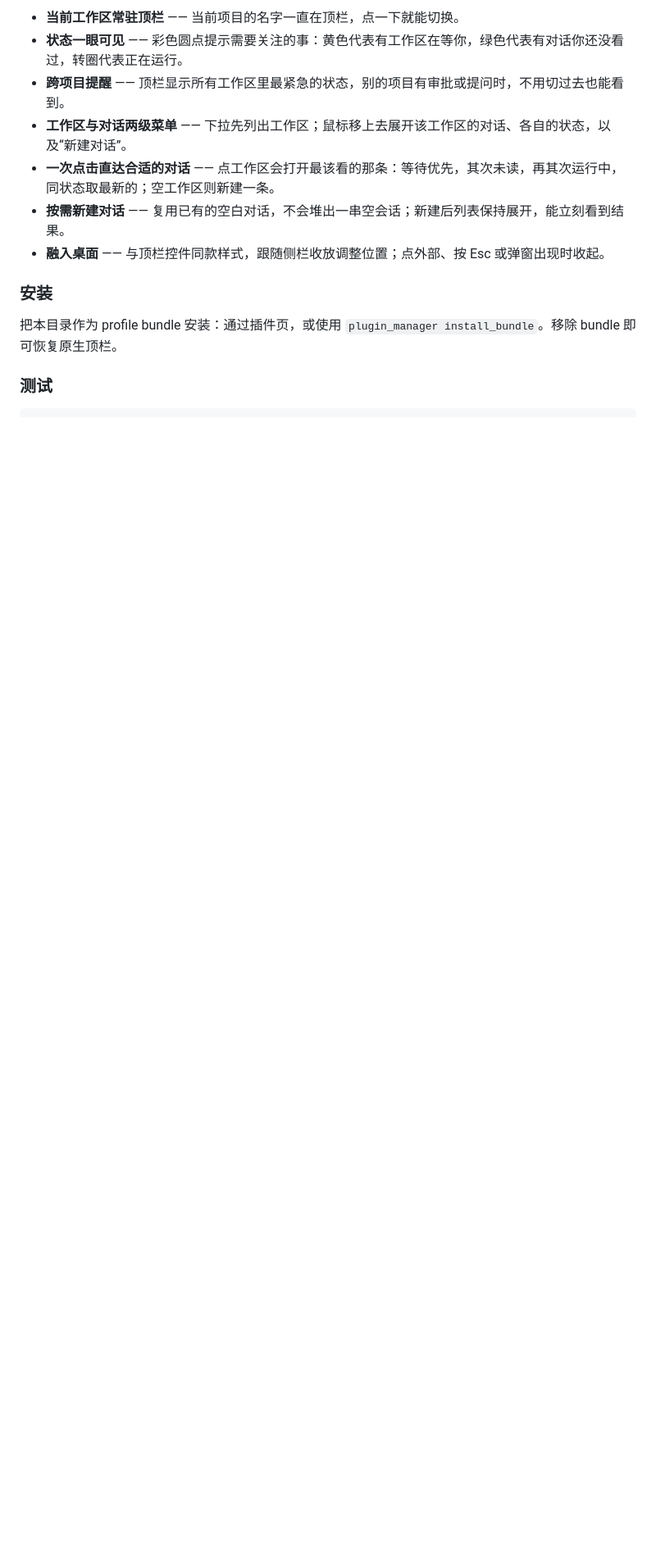
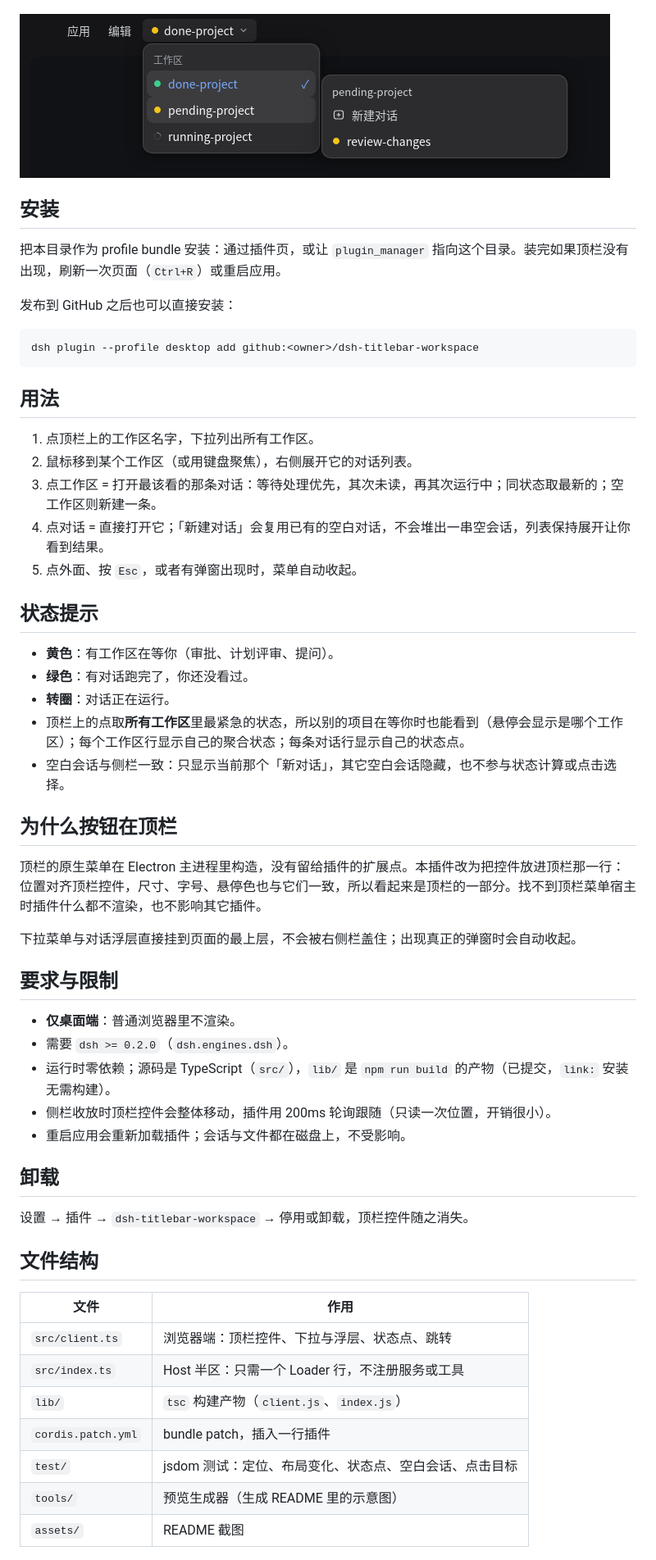
Before and after one commit to ExcitedEven/dsh-titlebar-workspace, a Markdown page: README.md, the part around one of its changes. Shown at 82% size. Rendered like a GitHub page; pictures changed too: assets/titlebar-preview.png (added); blank space fills up the shorter version.

Commit message:
docs: split README into zh/en with header badges; fix the preview's ongoing spinner

````diff
--- a/README.md
+++ b/README.md
@@ -10,15 +12,61 @@
 
-- **当前工作区常驻顶栏** —— 当前项目的名字一直在顶栏，点一下就能切换。
-- **状态一眼可见** —— 彩色圆点提示需要关注的事：黄色代表有工作区在等你，绿色代表有对话你还没看过，转圈代表正在运行。
-- **跨项目提醒** —— 顶栏显示所有工作区里最紧急的状态，别的项目有审批或提问时，不用切过去也能看到。
-- **工作区与对话两级菜单** —— 下拉先列出工作区；鼠标移上去展开该工作区的对话、各自的状态，以及“新建对话”。
-- **一次点击直达合适的对话** —— 点工作区会打开最该看的那条：等待优先，其次未读，再其次运行中，同状态取最新的；空工作区则新建一条。
-- **按需新建对话** —— 复用已有的空白对话，不会堆出一串空会话；新建后列表保持展开，能立刻看到结果。
-- **融入桌面** —— 与顶栏控件同款样式，跟随侧栏收放调整位置；点外部、按 Esc 或弹窗出现时收起。
+</div>
 
-### 安装
+![顶栏上的工作区切换器（界面预览）](assets/titlebar-preview.png)
 
-把本目录作为 profile bundle 安装：通过插件页，或使用
-`plugin_manager install_bundle`。移除 bundle 即可恢复原生顶栏。
+## 安装
 
-### 测试
+把本目录作为 profile bundle 安装：通过插件页，或让 `plugin_manager` 指向这个目录。装完如果顶栏没有出现，刷新一次页面（`Ctrl+R`）或重启应用。
+
+发布到 GitHub 之后也可以直接安装：
+
+```sh
+dsh plugin --profile desktop add github:<owner>/dsh-titlebar-workspace
+```
+
+## 用法
+
+1. 点顶栏上的工作区名字，下拉列出所有工作区。
+2. 鼠标移到某个工作区（或用键盘聚焦），右侧展开它的对话列表。
+3. 点工作区 = 打开最该看的那条对话：等待处理优先，其次未读，再其次运行中；同状态取最新的；空工作区则新建一条。
+4. 点对话 = 直接打开它；「新建对话」会复用已有的空白对话，不会堆出一串空会话，列表保持展开让你看到结果。
+5. 点外面、按 `Esc`，或者有弹窗出现时，菜单自动收起。
+
+## 状态提示
+
+- **黄色**：有工作区在等你（审批、计划评审、提问）。
+- **绿色**：有对话跑完了，你还没看过。
+- **转圈**：对话正在运行。
+- 顶栏上的点取**所有工作区**里最紧急的状态，所以别的项目在等你时也能看到（悬停会显示是哪个工作区）；每个工作区行显示自己的聚合状态；每条对话行显示自己的状态点。
+- 空白会话与侧栏一致：只显示当前那个「新对话」，其它空白会话隐藏，也不参与状态计算或点击选择。
+
+## 为什么按钮在顶栏
+
+顶栏的原生菜单在 Electron 主进程里构造，没有留给插件的扩展点。本插件改为把控件放进顶栏那一行：位置对齐顶栏控件，尺寸、字号、悬停色也与它们一致，所以看起来是顶栏的一部分。找不到顶栏菜单宿主时插件什么都不渲染，也不影响其它插件。
+
+下拉菜单与对话浮层直接挂到页面的最上层，不会被右侧栏盖住；出现真正的弹窗时会自动收起。
+
+## 要求与限制
+
+- **仅桌面端**：普通浏览器里不渲染。
+- 需要 `dsh >= 0.2.0`（`dsh.engines.dsh`）。
+- 运行时零依赖；源码是 TypeScript（`src/`），`lib/` 是 `npm run build` 的产物（已提交，`link:` 安装无需构建）。
+- 侧栏收放时顶栏控件会整体移动，插件用 200ms 轮询跟随（只读一次位置，开销很小）。
+- 重启应用会重新加载插件；会话与文件都在磁盘上，不受影响。
+
+## 卸载
+
+设置 → 插件 → `dsh-titlebar-workspace` → 停用或卸载，顶栏控件随之消失。
+
+## 文件结构
+
+| 文件 | 作用 |
+| --- | --- |
+| `src/client.ts` | 浏览器端：顶栏控件、下拉与浮层、状态点、跳转 |
+| `src/index.ts` | Host 半区：只需一个 Loader 行，不注册服务或工具 |
+| `lib/` | `tsc` 构建产物（`client.js`、`index.js`） |
+| `cordis.patch.yml` | bundle patch，插入一行插件 |
+| `test/` | jsdom 测试：定位、布局变化、状态点、空白会话、点击目标 |
+| `tools/` | 预览生成器（生成 README 里的示意图） |
+| `assets/` | README 截图 |
+
````
Also changed, not shown: other parts of README.md (+11 -50 lines), README.en.md (added, +84 -0 lines), 4 other files.
